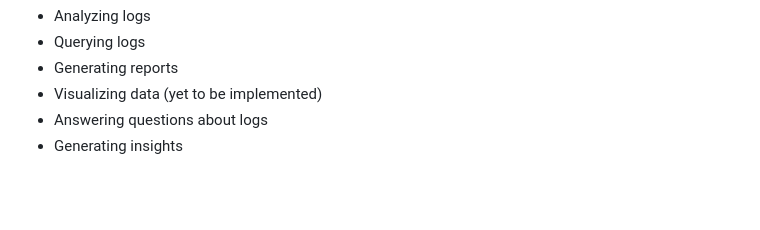
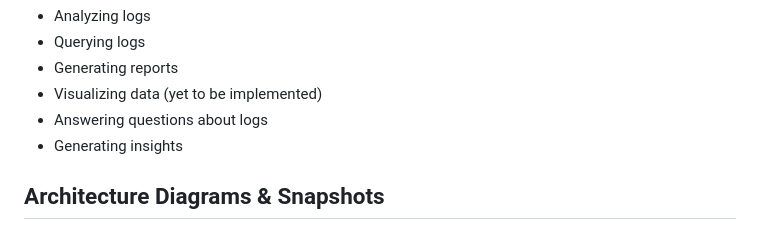
Before and after one commit to rohittcodes/autoagentdesk, a Markdown page: README.md, the part around one of its changes. GitHub-like rendering; blank space fills up the shorter version.

Commit message:
dump: architecture-diagrams

```diff
--- a/README.md
+++ b/README.md
@@ -7,4 +7,5 @@ AutoAgentDesk is an AI agent designed to assist with log analytics and querying.
 - Visualizing data (yet to be implemented)
 - Answering questions about logs
 - Generating insights
+## Architecture Diagrams & Snapshots
 
```
Also changed, not shown: other parts of README.md (+22 -11 lines).
